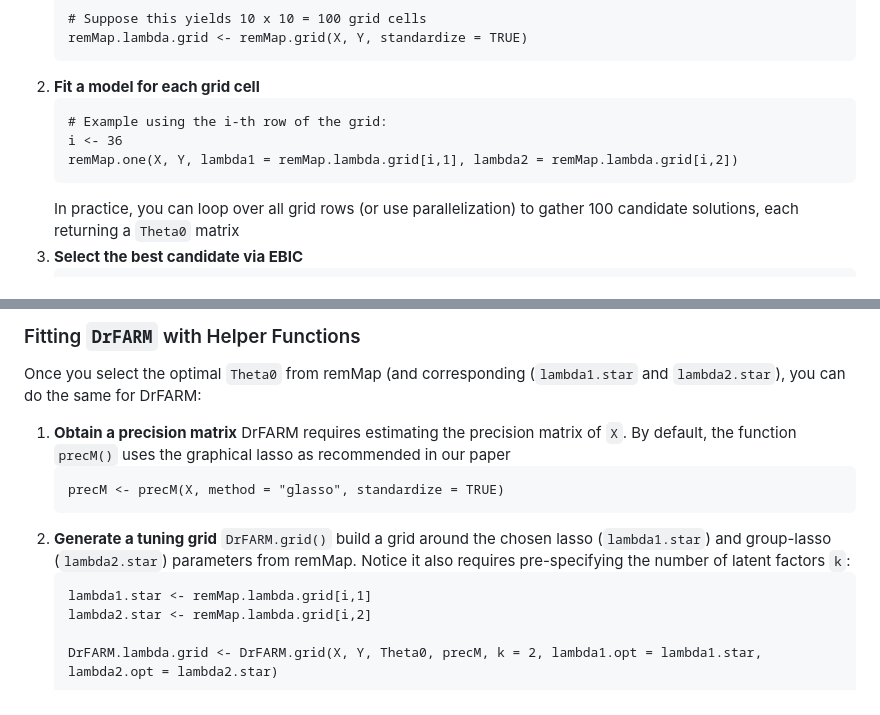
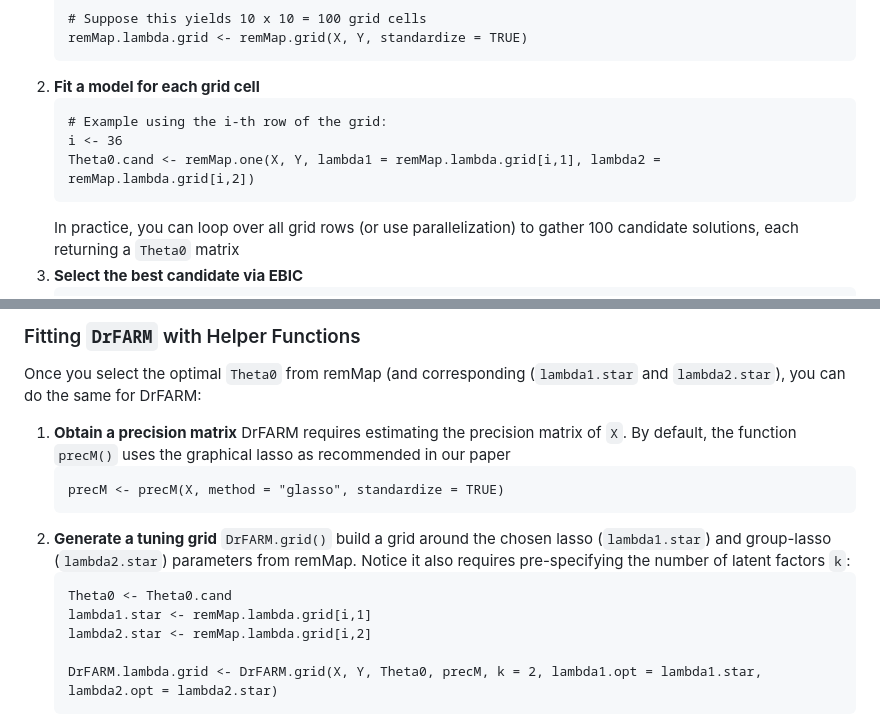
Before and after one commit to lapsumchan/drfarm, a Markdown page: README.md, 2 parts joined by grey strips. Rendered like a GitHub page.

````diff
--- a/README.md
+++ b/README.md
@@ -129,7 +129,7 @@ The functions `remMap.one()` (and similarly `DrFARM.one()`) fit a single (`\lamb
    ```
    # Example using the i-th row of the grid:
    i <- 36
-   remMap.one(X, Y, lambda1 = remMap.lambda.grid[i,1], lambda2 = remMap.lambda.grid[i,2])
+   Theta0.cand <- remMap.one(X, Y, lambda1 = remMap.lambda.grid[i,1], lambda2 = remMap.lambda.grid[i,2])
    ```
    In practice, you can loop over all grid rows (or use parallelization) to gather 100 candidate solutions, each returning a `Theta0` matrix
 3. **Select the best candidate via EBIC**
@@ -154,6 +154,7 @@ Once you select the optimal `Theta0` from remMap (and corresponding (`lambda1.st
 2. **Generate a tuning grid**
    `DrFARM.grid()` build a grid around the chosen lasso (`lambda1.star`) and group-lasso (`lambda2.star`) parameters from remMap. Notice it also requires pre-specifying the number of latent factors `k`:
    ```
+   Theta0 <- Theta0.cand
    lambda1.star <- remMap.lambda.grid[i,1]
    lambda2.star <- remMap.lambda.grid[i,2]
 
````
